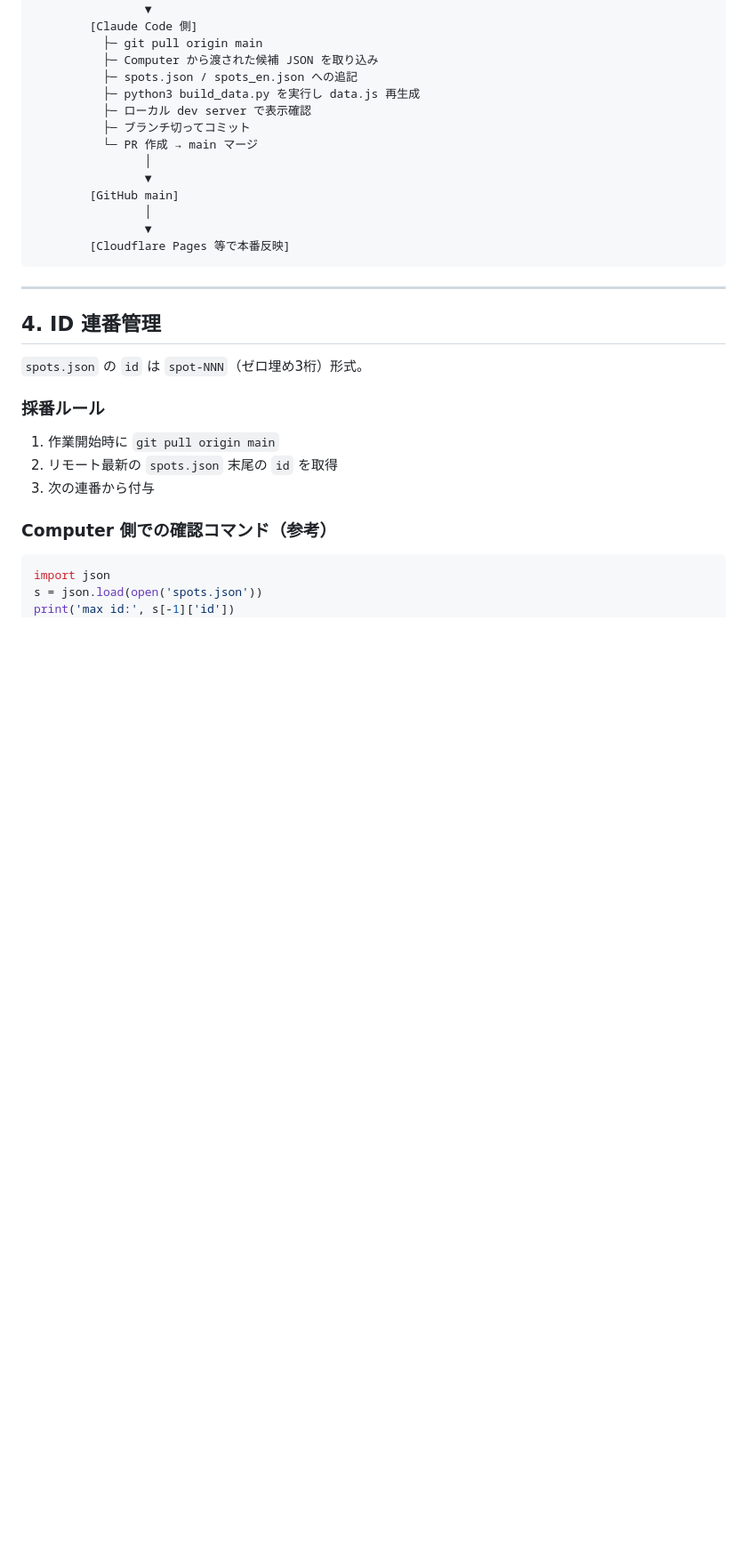
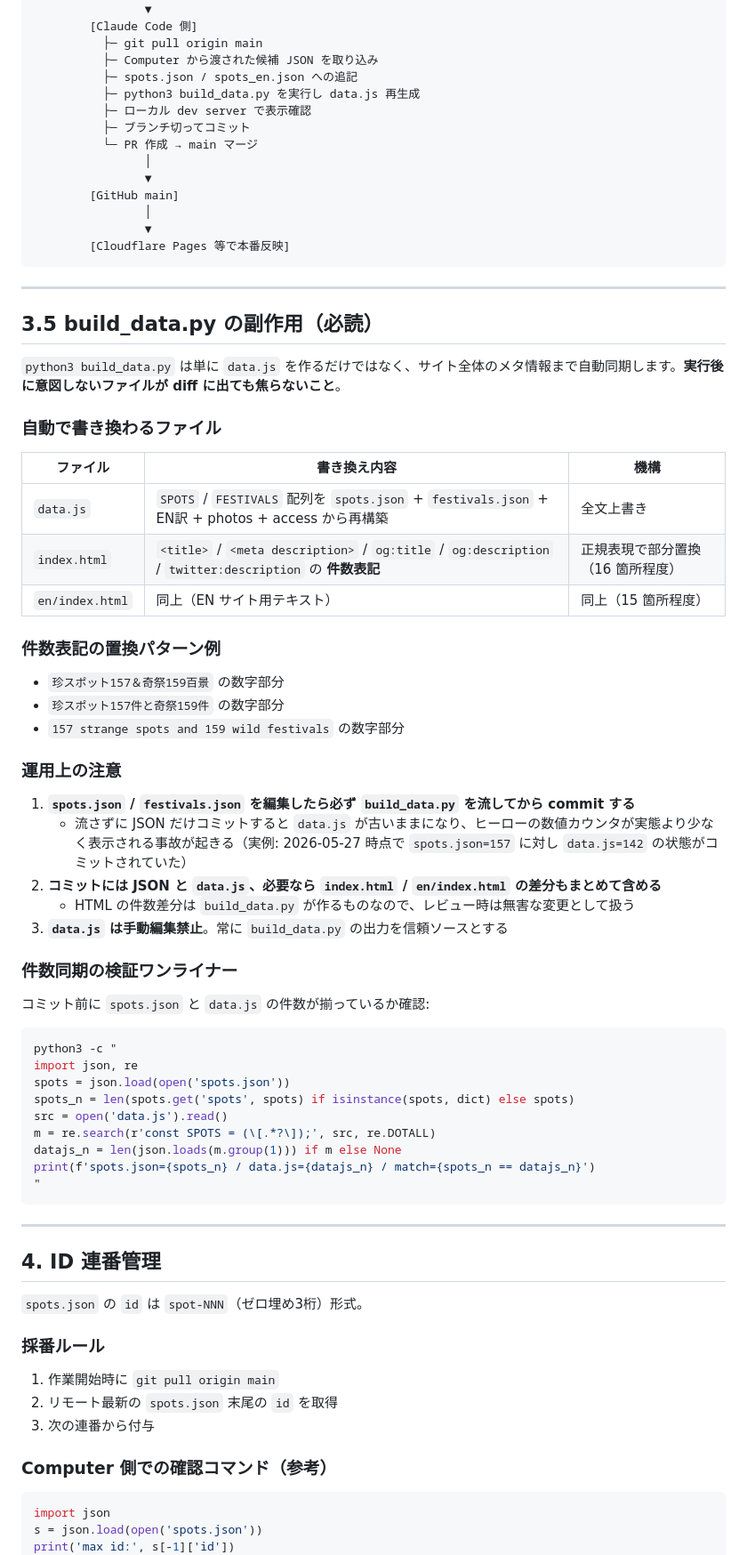
Before and after one commit to tydmthr/kinki-tokai-chinspot, a Markdown page: docs/workflow.md, the part around the change. Shown at 89% size. Drawn GitHub-style; blank space fills up the shorter version.

Commit message:
docs: document build_data.py side effects (HTML count auto-sync)
Issue-3 from MIGRATION_REPORT_2026-05-27.md.

build_data.py rewrites not only data.js but also index.html /
en/index.html count text (title, meta description, og, twitter card).
Without running build_data.py before commit, hero stat counter can
fall out of sync with spots.json (observed: data.js=142 vs
spots.json=157 on 2026-05-27).

````diff
--- a/docs/workflow.md
+++ b/docs/workflow.md
@@ -98,6 +98,50 @@ git pull origin main
                 │
                 ▼
         [Cloudflare Pages 等で本番反映]
+```
+
+---
+
+## 3.5 build_data.py の副作用（必読）
+
+`python3 build_data.py` は単に `data.js` を作るだけではなく、サイト全体のメタ情報まで自動同期します。**実行後に意図しないファイルが diff に出ても焦らないこと**。
+
+### 自動で書き換わるファイル
+
+| ファイル | 書き換え内容 | 機構 |
+|---|---|---|
+| `data.js` | `SPOTS` / `FESTIVALS` 配列を `spots.json` + `festivals.json` + EN訳 + photos + access から再構築 | 全文上書き |
+| `index.html` | `<title>` / `<meta description>` / `og:title` / `og:description` / `twitter:description` の **件数表記** | 正規表現で部分置換（16 箇所程度） |
+| `en/index.html` | 同上（EN サイト用テキスト） | 同上（15 箇所程度） |
+
+### 件数表記の置換パターン例
+
+- `珍スポット157＆奇祭159百景` の数字部分
+- `珍スポット157件と奇祭159件` の数字部分
+- `157 strange spots and 159 wild festivals` の数字部分
+
+### 運用上の注意
+
+1. **`spots.json` / `festivals.json` を編集したら必ず `build_data.py` を流してから commit する**
+   - 流さずに JSON だけコミットすると `data.js` が古いままになり、ヒーローの数値カウンタが実態より少なく表示される事故が起きる（実例: 2026-05-27 時点で `spots.json=157` に対し `data.js=142` の状態がコミットされていた）
+2. **コミットには JSON と `data.js`、必要なら `index.html` / `en/index.html` の差分もまとめて含める**
+   - HTML の件数差分は `build_data.py` が作るものなので、レビュー時は無害な変更として扱う
+3. **`data.js` は手動編集禁止**。常に `build_data.py` の出力を信頼ソースとする
+
+### 件数同期の検証ワンライナー
+
+コミット前に `spots.json` と `data.js` の件数が揃っているか確認:
+
+```bash
+python3 -c "
+import json, re
+spots = json.load(open('spots.json'))
+spots_n = len(spots.get('spots', spots) if isinstance(spots, dict) else spots)
+src = open('data.js').read()
+m = re.search(r'const SPOTS = (\[.*?\]);', src, re.DOTALL)
+datajs_n = len(json.loads(m.group(1))) if m else None
+print(f'spots.json={spots_n} / data.js={datajs_n} / match={spots_n == datajs_n}')
+"
 ```
 
 ---
````
Also changed, not shown: CLAUDE.md (+16 -0 lines).
